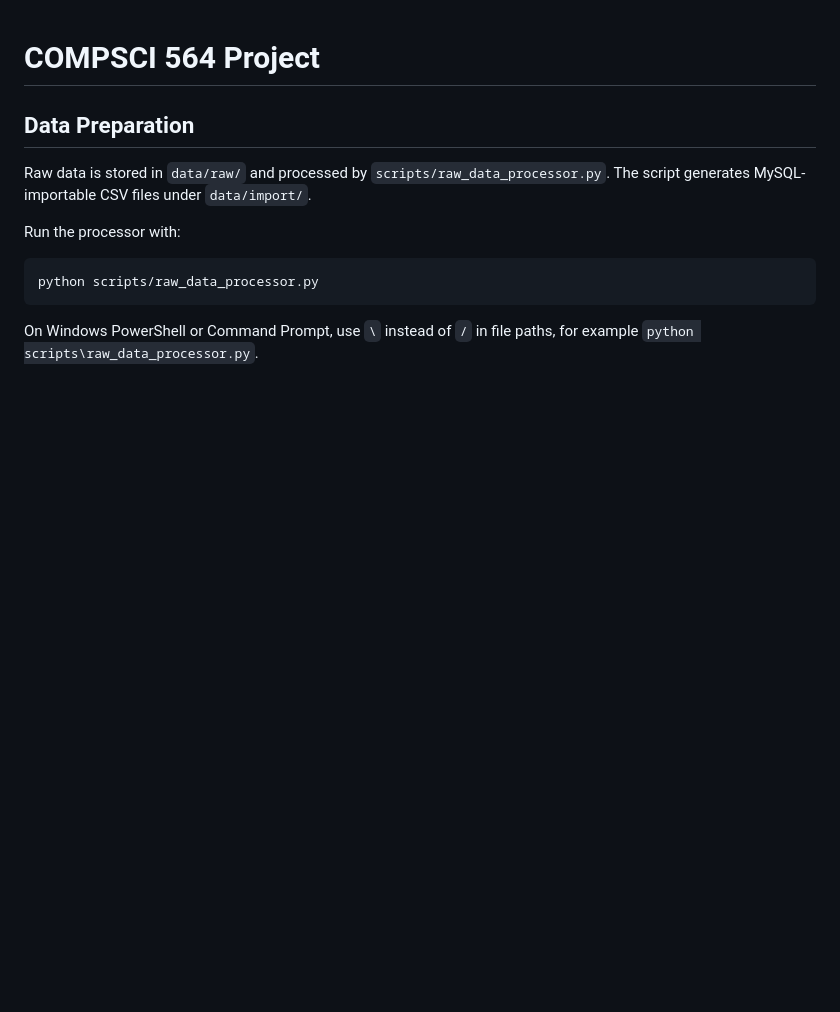
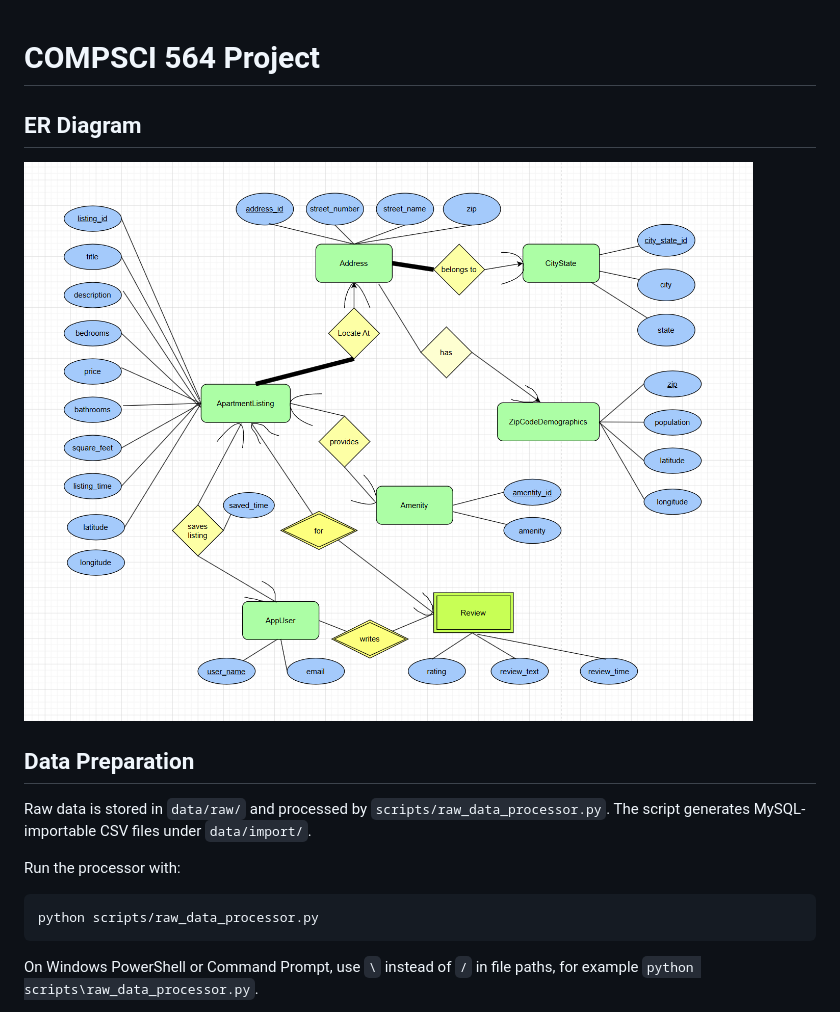
Before and after one commit to zlai26/cs564, a Markdown page: README.md, the part around the change. Drawn GitHub-style; blank space fills up the shorter version.

Commit message:
Embed ER diagram in README

```diff
--- a/README.md
+++ b/README.md
@@ -1,4 +1,8 @@
 # COMPSCI 564 Project
+
+## ER Diagram
+
+![ER diagram](ER.png)
 
 ## Data Preparation
 
```
